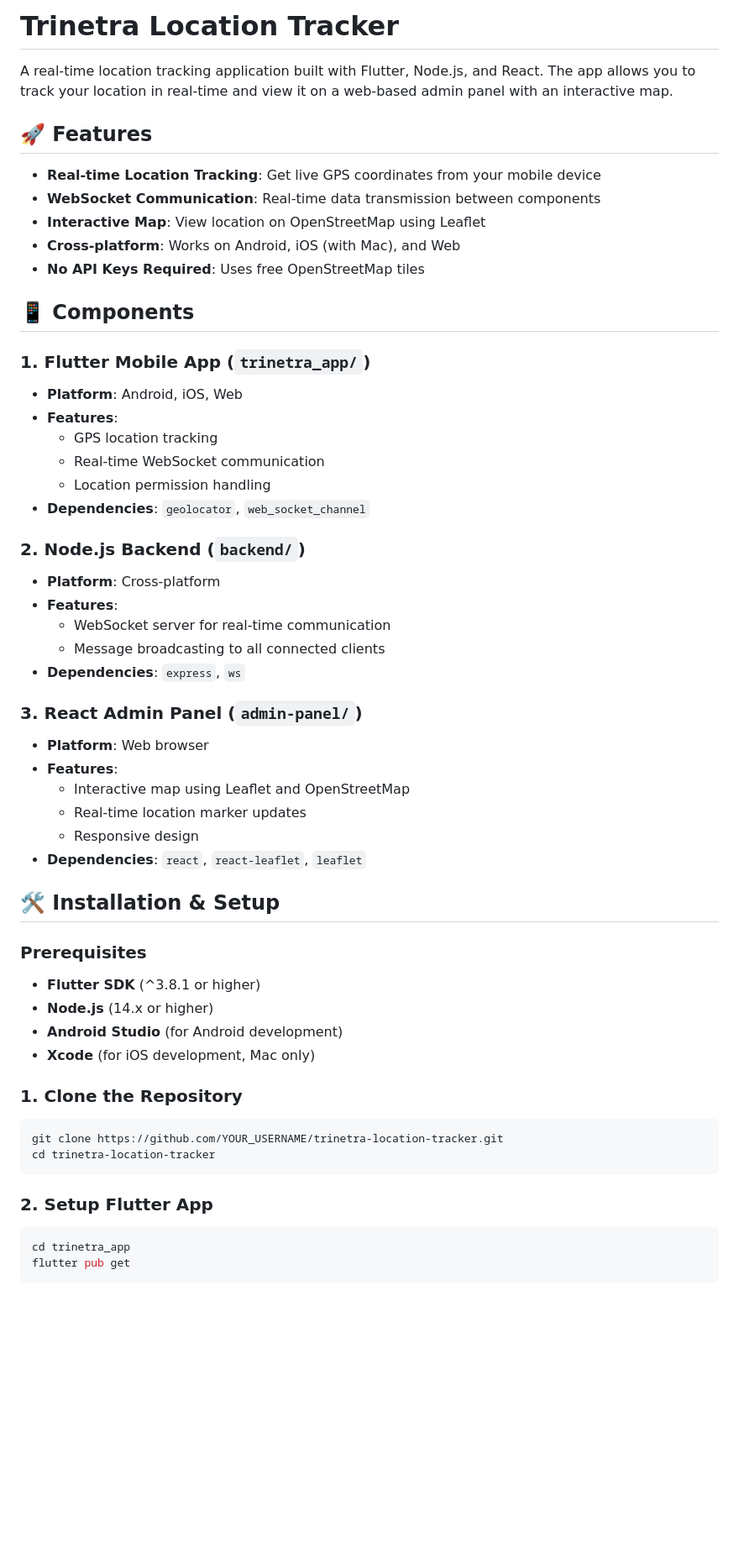
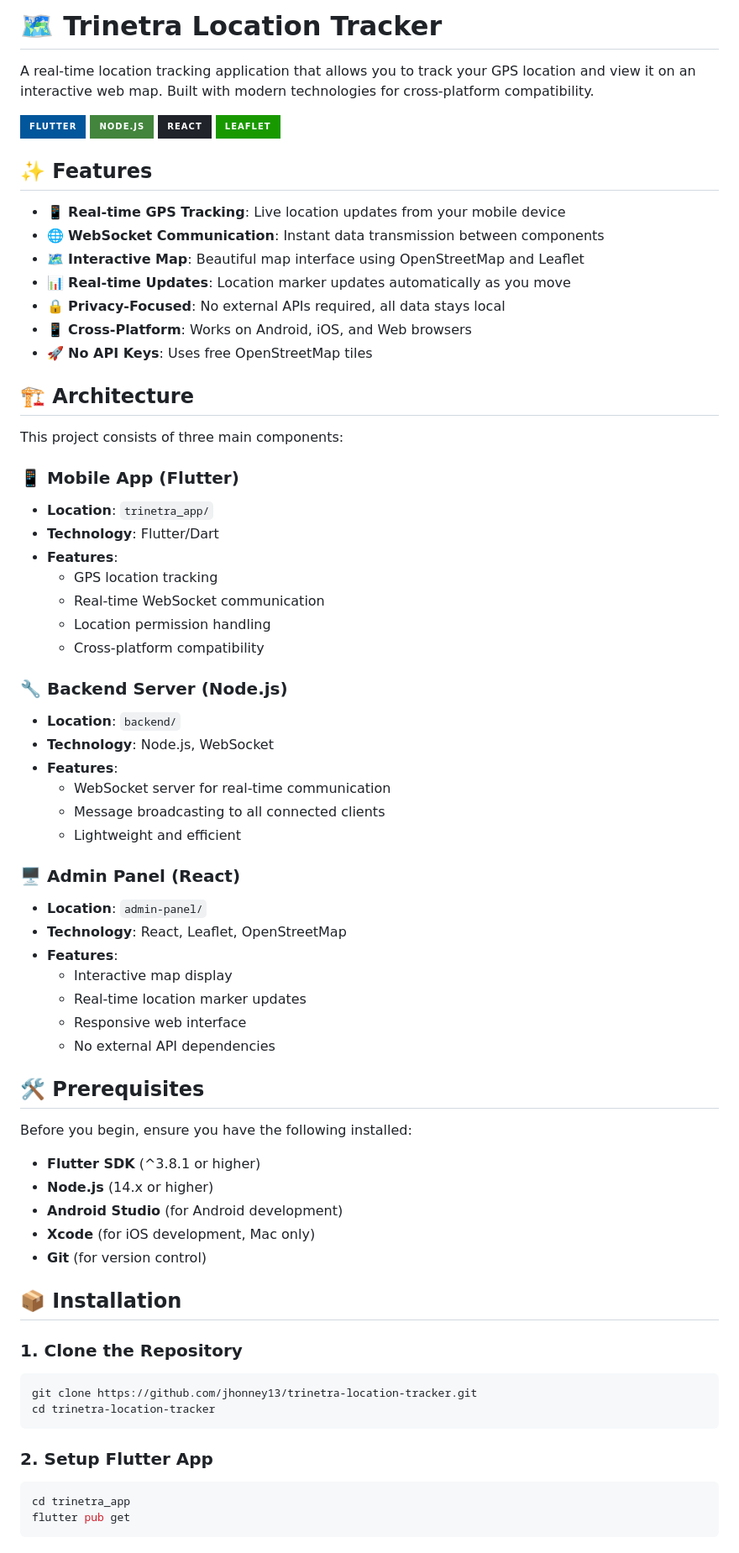
Before and after one commit to jhonney13/trinetra-location-tracker, a Markdown page: README.md, the part around one of its changes. Shown at 84% size. GitHub-like rendering; badges without logos; blank space fills up the shorter version.

````diff
--- a/README.md
+++ b/README.md
@@ -1,55 +1,73 @@
-# Trinetra Location Tracker
+# 🗺️ Trinetra Location Tracker
 
-A real-time location tracking application built with Flutter, Node.js, and React. The app allows you to track your location in real-time and view it on a web-based admin panel with an interactive map.
+A real-time location tracking application that allows you to track your GPS location and view it on an interactive web map. Built with modern technologies for cross-platform compatibility.
 
-## 🚀 Features
+![Flutter](https://img.shields.io/badge/Flutter-02569B?style=for-the-badge&logo=flutter&logoColor=white)
+![Node.js](https://img.shields.io/badge/Node.js-43853D?style=for-the-badge&logo=node.js&logoColor=white)
+![React](https://img.shields.io/badge/React-20232A?style=for-the-badge&logo=react&logoColor=61DAFB)
+![Leaflet](https://img.shields.io/badge/Leaflet-199900?style=for-the-badge&logo=leaflet&logoColor=white)
 
-- **Real-time Location Tracking**: Get live GPS coordinates from your mobile device
-- **WebSocket Communication**: Real-time data transmission between components
-- **Interactive Map**: View location on OpenStreetMap using Leaflet
-- **Cross-platform**: Works on Android, iOS (with Mac), and Web
-- **No API Keys Required**: Uses free OpenStreetMap tiles
+## ✨ Features
 
-## 📱 Components
+- 📱 **Real-time GPS Tracking**: Live location updates from your mobile device
+- 🌐 **WebSocket Communication**: Instant data transmission between components
+- 🗺️ **Interactive Map**: Beautiful map interface using OpenStreetMap and Leaflet
+- 📊 **Real-time Updates**: Location marker updates automatically as you move
+- 🔒 **Privacy-Focused**: No external APIs required, all data stays local
+- 📱 **Cross-Platform**: Works on Android, iOS, and Web browsers
+- 🚀 **No API Keys**: Uses free OpenStreetMap tiles
 
-### 1. Flutter Mobile App (`trinetra_app/`)
-- **Platform**: Android, iOS, Web
+## 🏗️ Architecture
+
+This project consists of three main components:
+
+### 📱 Mobile App (Flutter)
+- **Location**: `trinetra_app/`
+- **Technology**: Flutter/Dart
 - **Features**:
   - GPS location tracking
   - Real-time WebSocket communication
   - Location permission handling
-- **Dependencies**: `geolocator`, `web_socket_channel`
+  - Cross-platform compatibility
 
-### 2. Node.js Backend (`backend/`)
-- **Platform**: Cross-platform
+### 🔧 Backend Server (Node.js)
+- **Location**: `backend/`
+- **Technology**: Node.js, WebSocket
 - **Features**:
   - WebSocket server for real-time communication
   - Message broadcasting to all connected clients
-- **Dependencies**: `express`, `ws`
+  - Lightweight and efficient
 
-### 3. React Admin Panel (`admin-panel/`)
-- **Platform**: Web browser
+### 🖥️ Admin Panel (React)
+- **Location**: `admin-panel/`
+- **Technology**: React, Leaflet, OpenStreetMap
 - **Features**:
-  - Interactive map using Leaflet and OpenStreetMap
+  - Interactive map display
   - Real-time location marker updates
-  - Responsive design
-- **Dependencies**: `react`, `react-leaflet`, `leaflet`
+  - Responsive web interface
+  - No external API dependencies
 
-## 🛠️ Installation & Setup
+## 🛠️ Prerequisites
 
-### Prerequisites
+Before you begin, ensure you have the following installed:
+
 - **Flutter SDK** (^3.8.1 or higher)
 - **Node.js** (14.x or higher)
 - **Android Studio** (for Android development)
 - **Xcode** (for iOS development, Mac only)
+- **Git** (for version control)
+
+## 📦 Installation
 
 ### 1. Clone the Repository
+
 ```bash
-git clone https://github.com/YOUR_USERNAME/trinetra-location-tracker.git
+git clone https://github.com/jhonney13/trinetra-location-tracker.git
 cd trinetra-location-tracker
 ```
 
 ### 2. Setup Flutter App
+
 ```bash
 cd trinetra_app
 flutter pub get
````
Also changed, not shown: other parts of README.md (+193 -50 lines).
